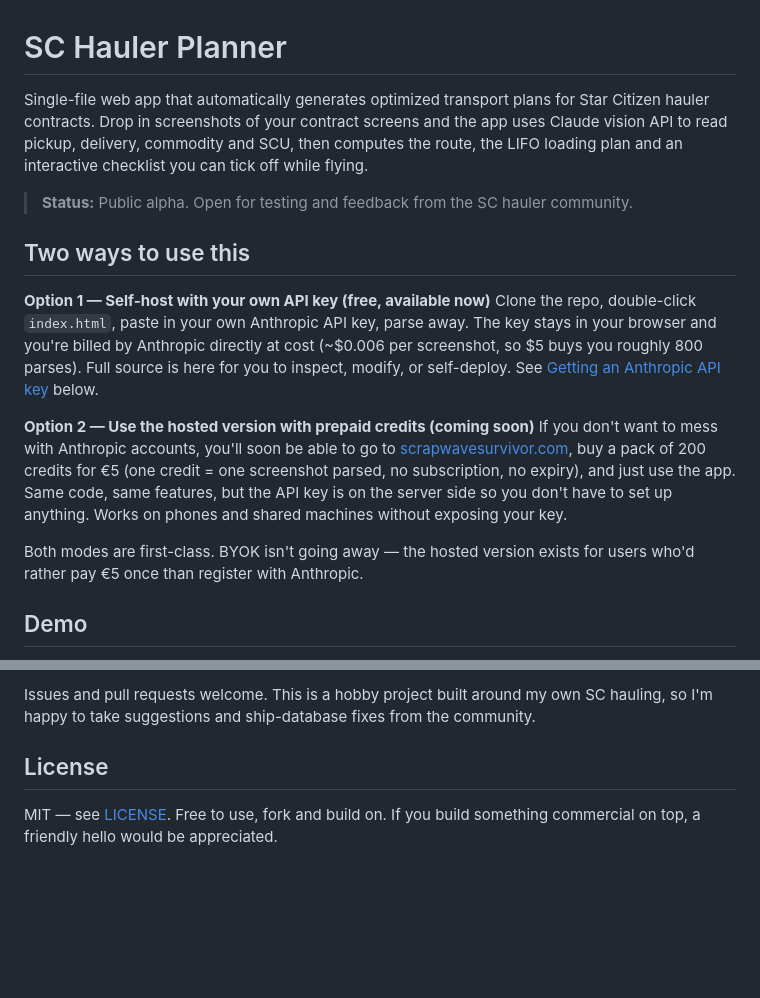
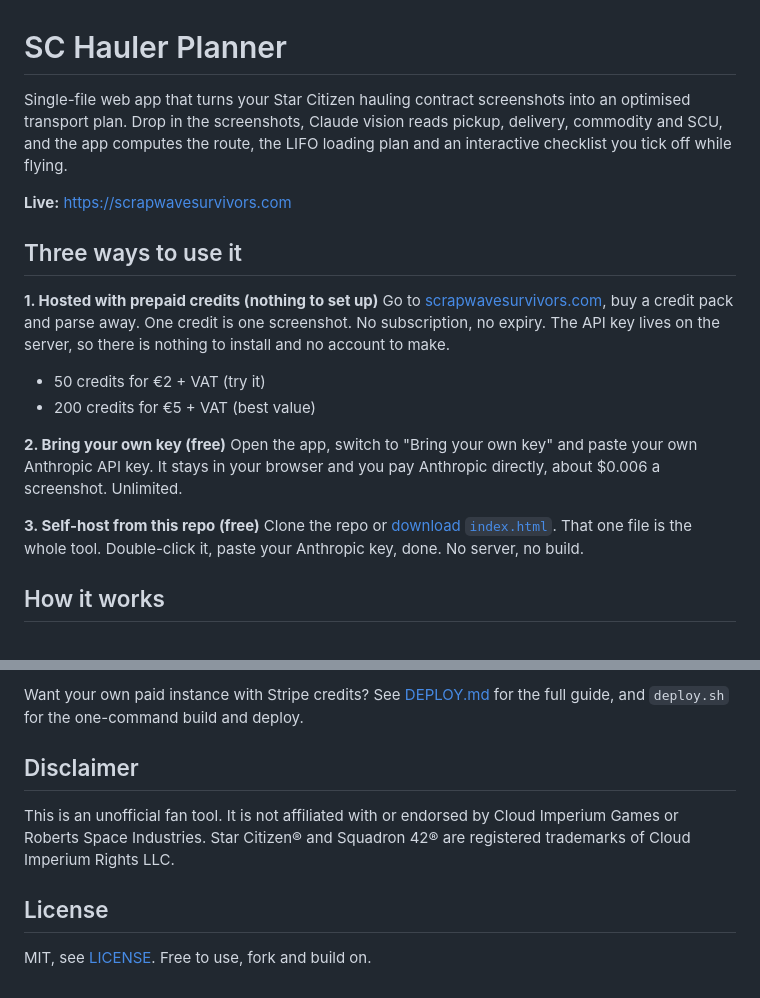
Before and after one commit to SergentISAF/sc-hauler-planner, a Markdown page: README.md, 2 parts joined by grey strips. Rendered like a GitHub page; blank space fills up the shorter version.

```diff
--- a/README.md
+++ b/README.md
@@ -1,18 +1,21 @@
 # SC Hauler Planner
 
-Single-file web app that automatically generates optimized transport plans for Star Citizen hauler contracts. Drop in screenshots of your contract screens and the app uses Claude vision API to read pickup, delivery, commodity and SCU, then computes the route, the LIFO loading plan and an interactive checklist you can tick off while flying.
+Single-file web app that turns your Star Citizen hauling contract screenshots into an optimised transport plan. Drop in the screenshots, Claude vision reads pickup, delivery, commodity and SCU, and the app computes the route, the LIFO loading plan and an interactive checklist you tick off while flying.
 
-> **Status:** Public alpha. Open for testing and feedback from the SC hauler community.
+**Live:** https://scrapwavesurvivors.com
 
-## Two ways to use this
+## Three ways to use it
 
-**Option 1 — Self-host with your own API key (free, available now)**
-Clone the repo, double-click `index.html`, paste in your own Anthropic API key, parse away. The key stays in your browser and you're billed by Anthropic directly at cost (~$0.006 per screenshot, so $5 buys you roughly 800 parses). Full source is here for you to inspect, modify, or self-deploy. See [Getting an Anthropic API key](#getting-an-anthropic-api-key-3-minutes) below.
+**1. Hosted with prepaid credits (nothing to set up)**
+Go to [scrapwavesurvivors.com](https://scrapwavesurvivors.com), buy a credit pack and parse away. One credit is one screenshot. No subscription, no expiry. The API key lives on the server, so there is nothing to install and no account to make.
+- 50 credits for €2 + VAT (try it)
+- 200 credits for €5 + VAT (best value)
 
-**Option 2 — Use the hosted version with prepaid credits (coming soon)**
-If you don't want to mess with Anthropic accounts, you'll soon be able to go to [scrapwavesurvivor.com](https://scrapwavesurvivor.com), buy a pack of 200 credits for €5 (one credit = one screenshot parsed, no subscription, no expiry), and just use the app. Same code, same features, but the API key is on the server side so you don't have to set up anything. Works on phones and shared machines without exposing your key.
+**2. Bring your own key (free)**
+Open the app, switch to "Bring your own key" and paste your own Anthropic API key. It stays in your browser and you pay Anthropic directly, about $0.006 a screenshot. Unlimited.
 
-Both modes are first-class. BYOK isn't going away — the hosted version exists for users who'd rather pay €5 once than register with Anthropic.
+**3. Self-host from this repo (free)**
+Clone the repo or [download `index.html`](https://raw.githubusercontent.com/SergentISAF/sc-hauler-planner/main/index.html). That one file is the whole tool. Double-click it, paste your Anthropic key, done. No server, no build.
 
-## Demo
+## How it works
 
@@ -104,6 +54,10 @@ The key is stored only in your browser's localStorage and sent directly to Anthr
 
-Issues and pull requests welcome. This is a hobby project built around my own SC hauling, so I'm happy to take suggestions and ship-database fixes from the community.
+Want your own paid instance with Stripe credits? See [DEPLOY.md](DEPLOY.md) for the full guide, and `deploy.sh` for the one-command build and deploy.
+
+## Disclaimer
+
+This is an unofficial fan tool. It is not affiliated with or endorsed by Cloud Imperium Games or Roberts Space Industries. Star Citizen® and Squadron 42® are registered trademarks of Cloud Imperium Rights LLC.
 
 ## License
 
-MIT — see [LICENSE](LICENSE). Free to use, fork and build on. If you build something commercial on top, a friendly hello would be appreciated.
+MIT, see [LICENSE](LICENSE). Free to use, fork and build on.
```
Also changed, not shown: other parts of README.md (+23 -76 lines).
